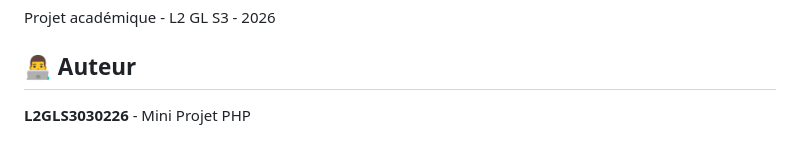
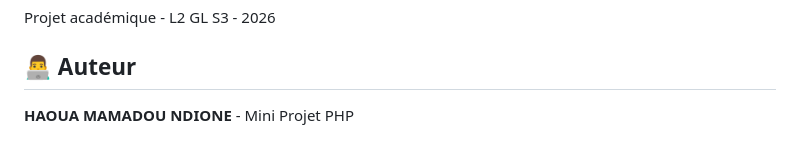
Before and after one commit to HaouaNdione/L2projet_phpS3_gestionDesTaches, a Markdown page: README.md, the part around the change. Rendered like a GitHub page.

```diff
--- a/README.md
+++ b/README.md
@@ -166,4 +166,4 @@ Projet académique - L2 GL S3 - 2026
 
 ## 👨‍💻 Auteur
 
-**L2GLS3030226** - Mini Projet PHP
+**HAOUA MAMADOU NDIONE** - Mini Projet PHP
```
